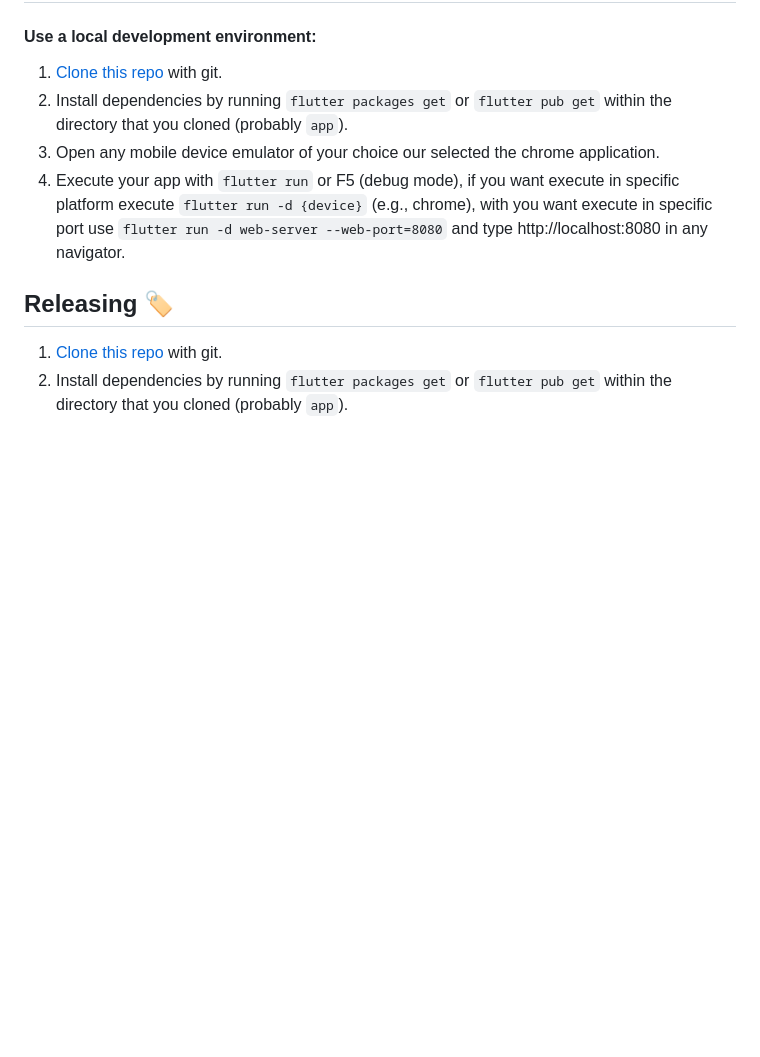
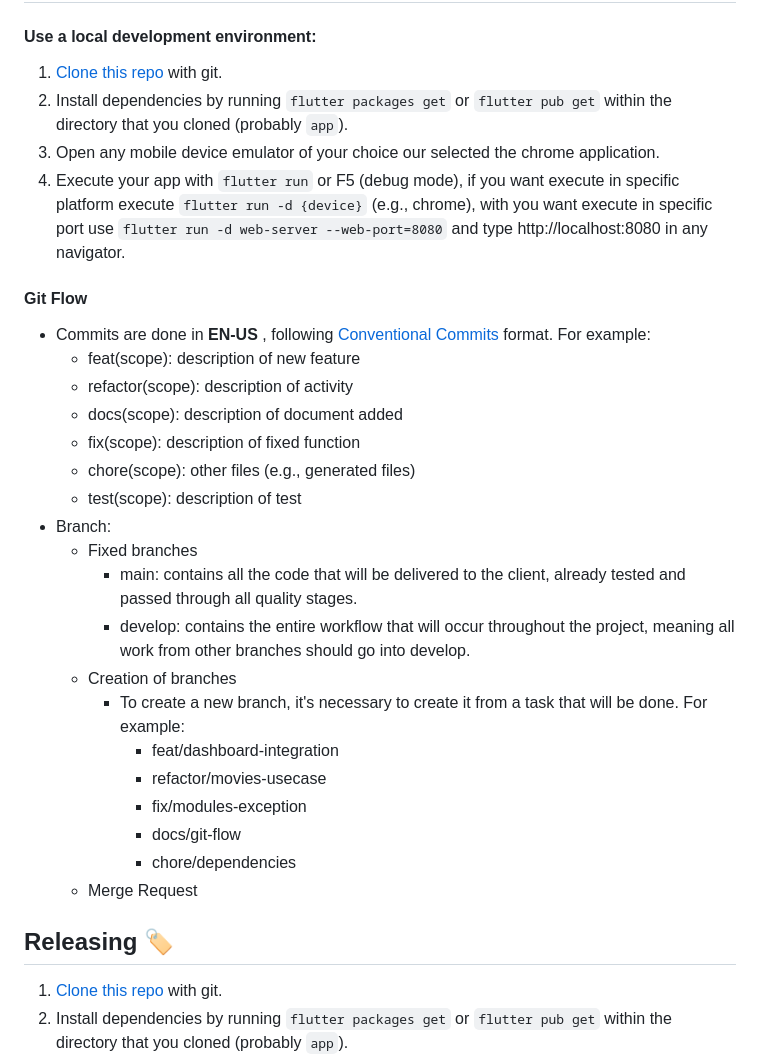
Before and after one commit to Gnoario/flut_base_app_razzies, a Markdown page: README.md, the part around the change. Drawn GitHub-style; blank space fills up the shorter version.

Commit message:
docs(git-flow): add documentation

```diff
--- a/README.md
+++ b/README.md
@@ -38,6 +38,27 @@
 2. Install dependencies by running `flutter packages get` or `flutter pub get` within the directory that you cloned (probably `app`).
 3. Open any mobile device emulator of your choice our selected the chrome application.
 4. Execute your app with `flutter run` or F5 (debug mode), if you want execute in specific platform execute `flutter run -d {device}` (e.g., chrome), with you want execute in specific port use `flutter run -d web-server --web-port=8080` and type http://localhost:8080 in any navigator.
+
+#### Git Flow
+- Commits are done in **EN-US** , following [Conventional Commits](https://www.conventionalcommits.org/en/v1.0.0/) format. For example:
+  - feat(scope): description of new feature
+  - refactor(scope): description of activity
+  - docs(scope): description of document added
+  - fix(scope): description of fixed function
+  - chore(scope): other files (e.g., generated files)
+  - test(scope): description of test
+- Branch:
+  - Fixed branches
+    - main: contains all the code that will be delivered to the client, already tested and passed through all quality stages.
+    - develop: contains the entire workflow that will occur throughout the project, meaning all work from other branches should go into develop.
+  - Creation of branches
+    - To create a new branch, it's necessary to create it from a task that will be done. For example:
+      - feat/dashboard-integration
+      - refactor/movies-usecase
+      - fix/modules-exception
+      - docs/git-flow
+      - chore/dependencies
+  - Merge Request
 
 ## Releasing 🏷️
 
```
